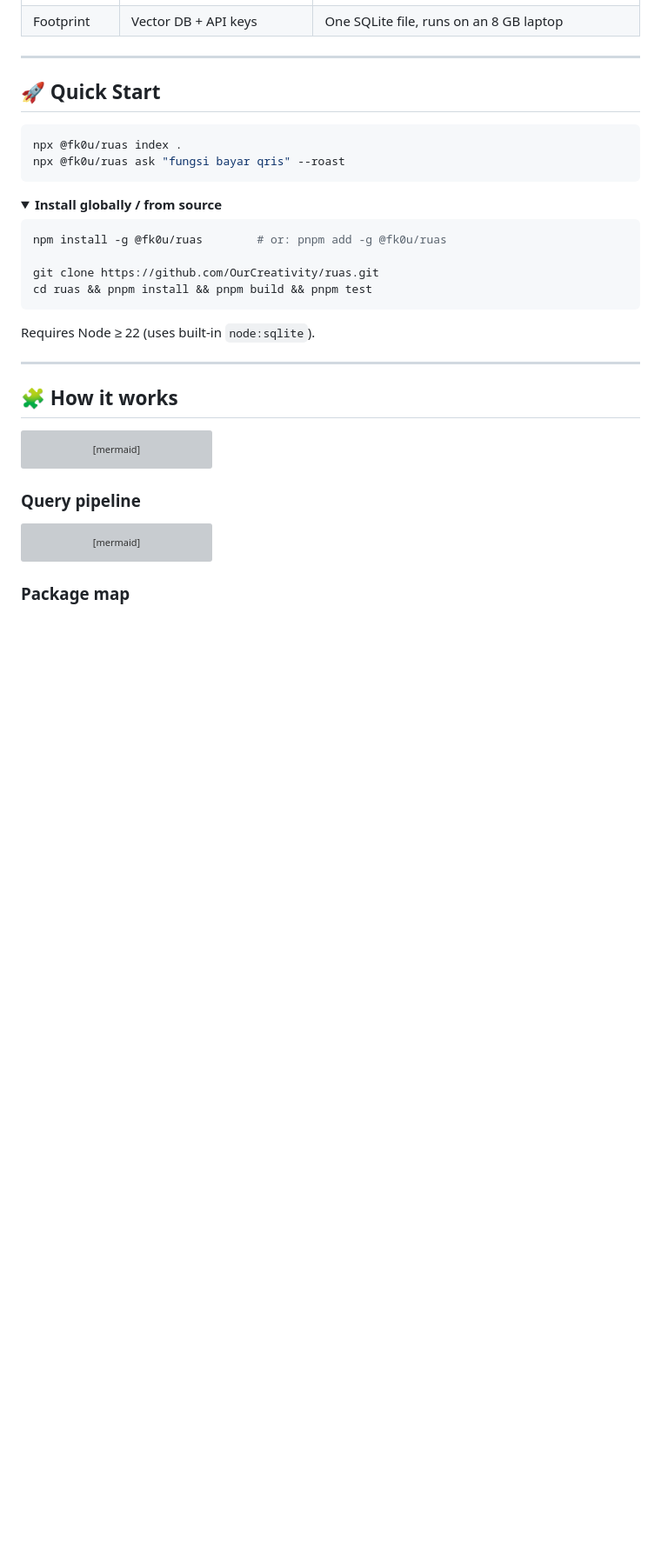
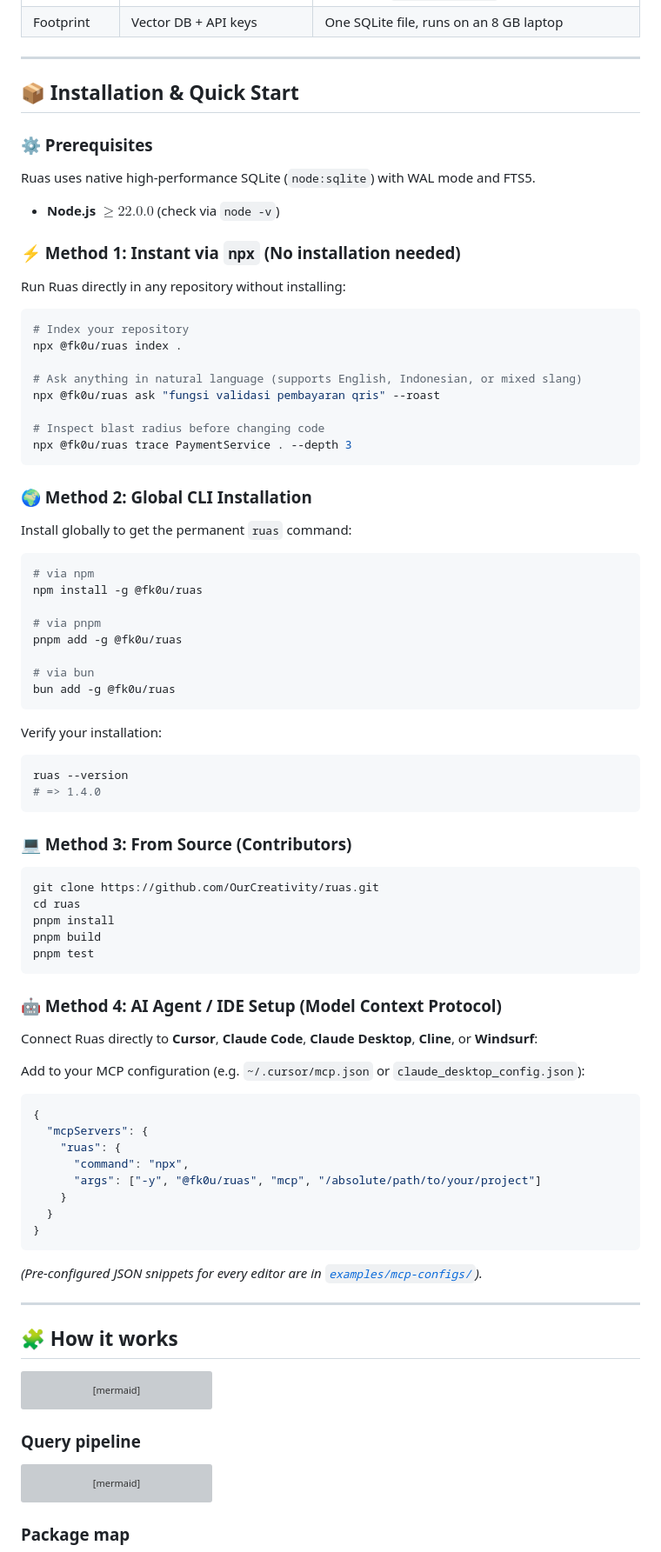
Before and after one commit to OurCreativity/ruas, a Markdown page: README.md, the part around one of its changes. Shown at 87% size. Rendered like a GitHub page; folded sections open; blank space fills up the shorter version; grey boxes are pictures that could not be loaded.

Commit message:
docs: add release v1.4.0 banner, badges, and comprehensive installation guides

````diff
--- a/README.md
+++ b/README.md
@@ -42,24 +55,69 @@ Real codebases are messy: mixed Indonesian/English identifiers, acronyms (`pQRIS
 
 ---
 
-## 🚀 Quick Start
+## 📦 Installation & Quick Start
+
+### ⚙️ Prerequisites
+Ruas uses native high-performance SQLite (`node:sqlite`) with WAL mode and FTS5.
+* **Node.js $\ge 22.0.0$** (check via `node -v`)
+
+### ⚡ Method 1: Instant via `npx` (No installation needed)
+Run Ruas directly in any repository without installing:
+```bash
+# Index your repository
+npx @fk0u/ruas index .
+
+# Ask anything in natural language (supports English, Indonesian, or mixed slang)
+npx @fk0u/ruas ask "fungsi validasi pembayaran qris" --roast
+
+# Inspect blast radius before changing code
+npx @fk0u/ruas trace PaymentService . --depth 3
+```
+
+### 🌍 Method 2: Global CLI Installation
+Install globally to get the permanent `ruas` command:
 
 ```bash
-npx @fk0u/ruas index .
-npx @fk0u/ruas ask "fungsi bayar qris" --roast
+# via npm
+npm install -g @fk0u/ruas
+
+# via pnpm
+pnpm add -g @fk0u/ruas
+
+# via bun
+bun add -g @fk0u/ruas
 ```
 
-<details>
-<summary><b>Install globally / from source</b></summary>
+Verify your installation:
+```bash
+ruas --version
+# => 1.4.0
+```
 
+### 💻 Method 3: From Source (Contributors)
 ```bash
-npm install -g @fk0u/ruas        # or: pnpm add -g @fk0u/ruas
+git clone https://github.com/OurCreativity/ruas.git
+cd ruas
+pnpm install
+pnpm build
+pnpm test
+```
 
-git clone https://github.com/OurCreativity/ruas.git
-cd ruas && pnpm install && pnpm build && pnpm test
+### 🤖 Method 4: AI Agent / IDE Setup (Model Context Protocol)
+Connect Ruas directly to **Cursor**, **Claude Code**, **Claude Desktop**, **Cline**, or **Windsurf**:
+
+Add to your MCP configuration (e.g. `~/.cursor/mcp.json` or `claude_desktop_config.json`):
+```json
+{
+  "mcpServers": {
+    "ruas": {
+      "command": "npx",
+      "args": ["-y", "@fk0u/ruas", "mcp", "/absolute/path/to/your/project"]
+    }
+  }
+}
 ```
-Requires Node ≥ 22 (uses built-in `node:sqlite`).
-</details>
+*(Pre-configured JSON snippets for every editor are in [`examples/mcp-configs/`](examples/mcp-configs/README.md)).*
 
 ---
 
````
Also changed, not shown: other parts of README.md (+15 -2 lines), packages/cli/README.md (+6 -0 lines).
